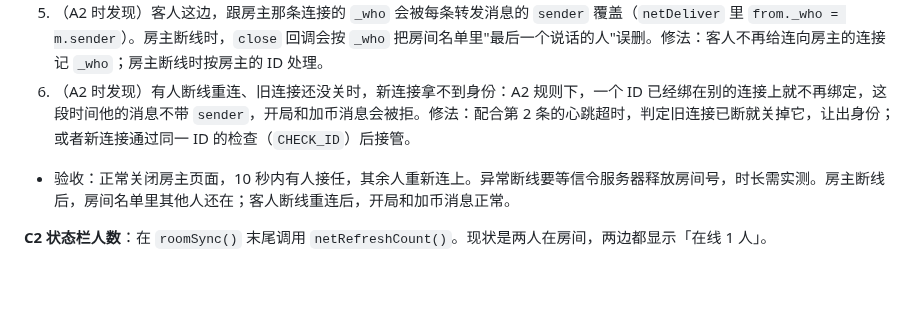
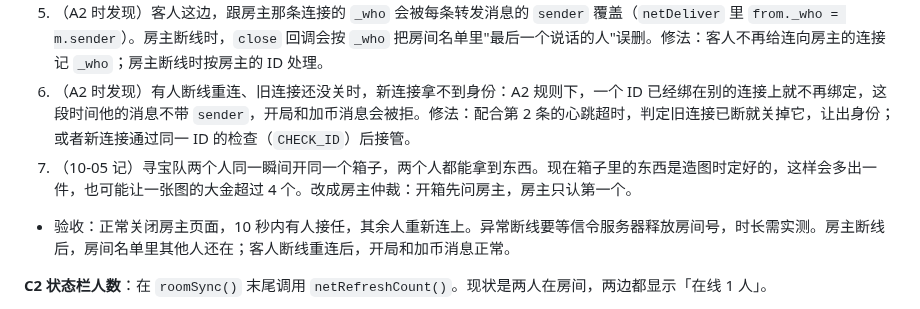
Before and after one commit to nickyu28/maodun, a Markdown page: TASKS.md, the part around the change. Drawn GitHub-style; blank space fills up the shorter version.

Commit message:
TASKS: C1 记一条：两个人同时开同一个箱子会多出一件
Co-Authored-By: Claude Opus 5.5 <noreply@anthropic.com>
Claude-Session: https://claude.ai/code/session_01D3QPS5z2uWjiK5s1DFvPwy

```diff
--- a/TASKS.md
+++ b/TASKS.md
@@ -278,6 +278,7 @@
 4. 对局中房主掉线：结束本局，说明原因，不扣分。不做局内房主迁移。
 5. （A2 时发现）客人这边，跟房主那条连接的 `_who` 会被每条转发消息的 `sender` 覆盖（`netDeliver` 里 `from._who = m.sender`）。房主断线时，`close` 回调会按 `_who` 把房间名单里"最后一个说话的人"误删。修法：客人不再给连向房主的连接记 `_who`；房主断线时按房主的 ID 处理。
 6. （A2 时发现）有人断线重连、旧连接还没关时，新连接拿不到身份：A2 规则下，一个 ID 已经绑在别的连接上就不再绑定，这段时间他的消息不带 `sender`，开局和加币消息会被拒。修法：配合第 2 条的心跳超时，判定旧连接已断就关掉它，让出身份；或者新连接通过同一 ID 的检查（`CHECK_ID`）后接管。
+7. （10-05 记）寻宝队两个人同一瞬间开同一个箱子，两个人都能拿到东西。现在箱子里的东西是造图时定好的，这样会多出一件，也可能让一张图的大金超过 4 个。改成房主仲裁：开箱先问房主，房主只认第一个。
 - 验收：正常关闭房主页面，10 秒内有人接任，其余人重新连上。异常断线要等信令服务器释放房间号，时长需实测。房主断线后，房间名单里其他人还在；客人断线重连后，开局和加币消息正常。
 
 **C2 状态栏人数**：在 `roomSync()` 末尾调用 `netRefreshCount()`。现状是两人在房间，两边都显示「在线 1 人」。
```
